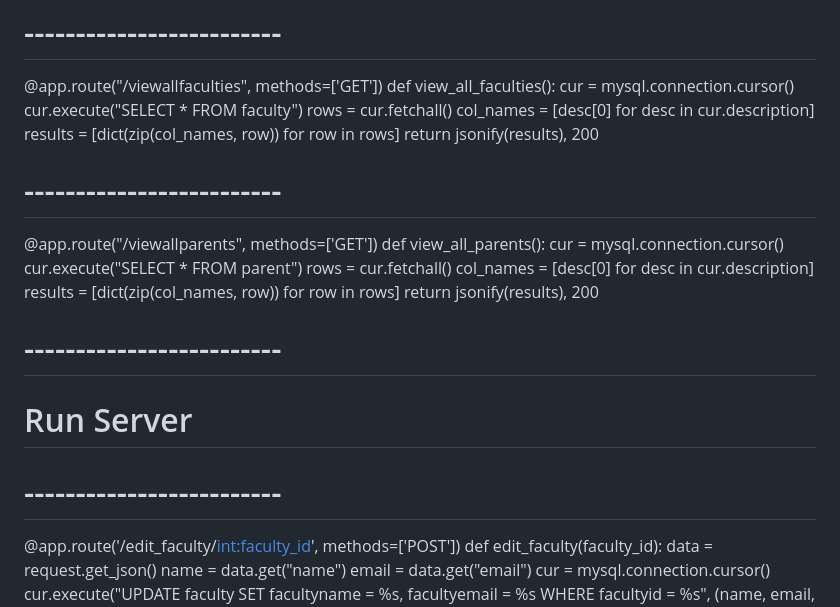
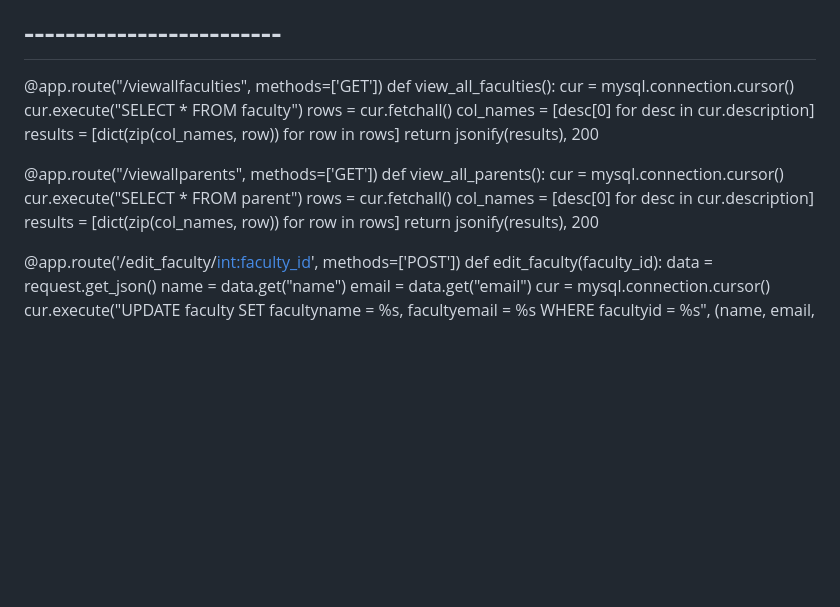
Before and after one commit to sowmya-9005/DayCare-website, a Markdown page: README.md, the part around one of its changes. GitHub-like rendering; blank space fills up the shorter version.

```diff
--- a/README.md
+++ b/README.md
@@ -175,7 +169,7 @@ def view_all_faculties():
     col_names = [desc[0] for desc in cur.description]
     results = [dict(zip(col_names, row)) for row in rows]
     return jsonify(results), 200
-# -------------------------
+
 @app.route("/viewallparents", methods=['GET'])
 def view_all_parents():
     cur = mysql.connection.cursor()
@@ -184,9 +178,7 @@ def view_all_parents():
     col_names = [desc[0] for desc in cur.description]
     results = [dict(zip(col_names, row)) for row in rows]
     return jsonify(results), 200
-# -------------------------
-# Run Server
-# -------------------------
+
 @app.route('/edit_faculty/<int:faculty_id>', methods=['POST'])
 def edit_faculty(faculty_id):
     data = request.get_json()
```
Also changed, not shown: other parts of README.md (+6 -12 lines).
